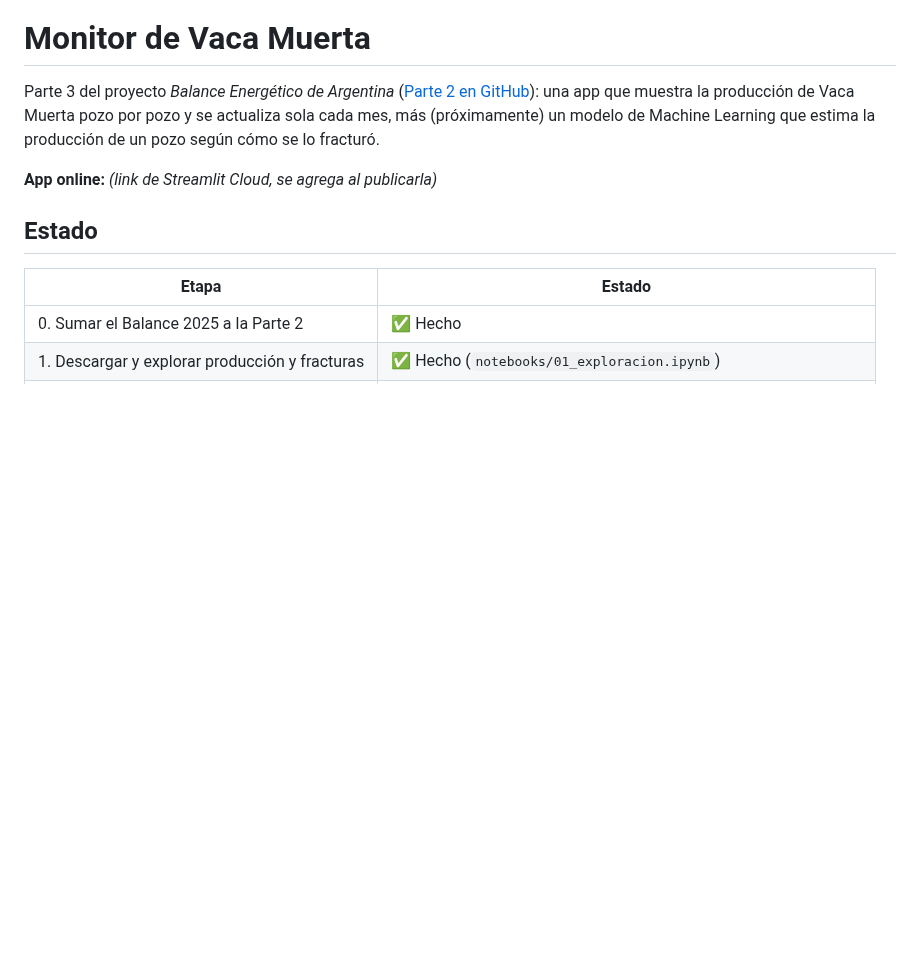
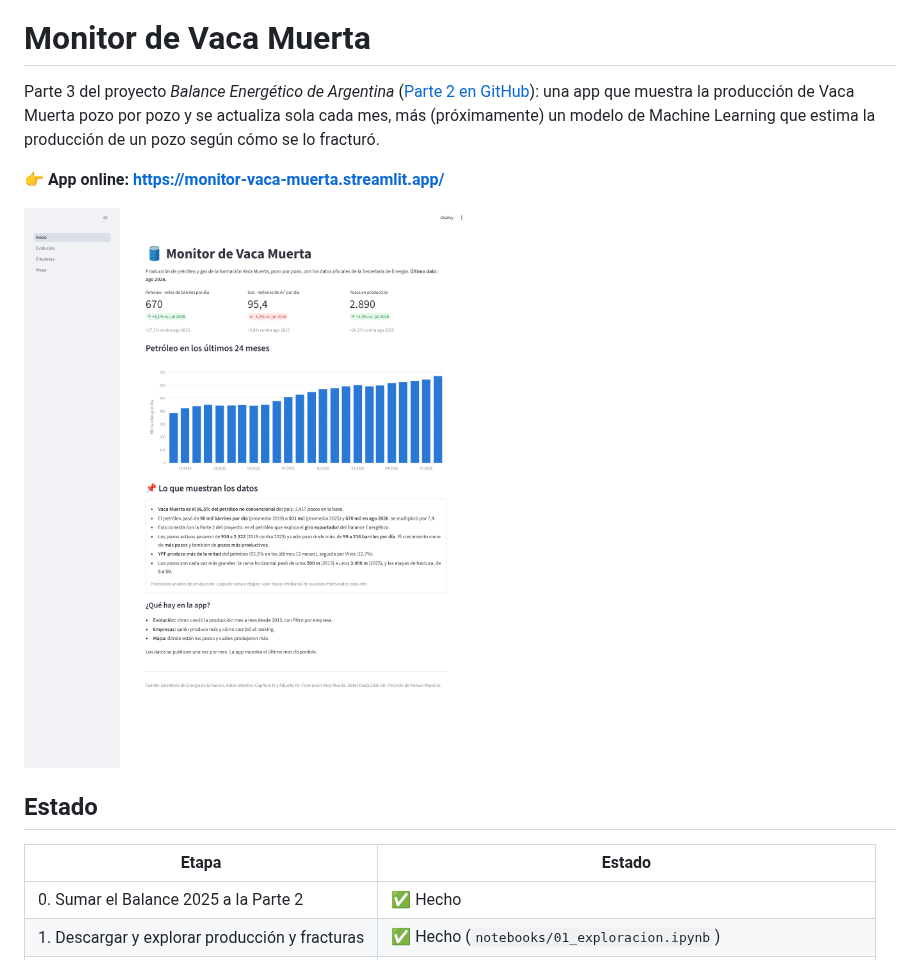
Before and after one commit to Nahumanas/Vaca_Muerta_App, a Markdown page: README.md, the part around the change. Rendered like a GitHub page; pictures changed too: graficos/app_inicio.png (added); blank space fills up the shorter version.

Commit message:
README: link a la app publicada y captura del inicio
Co-Authored-By: Claude Opus 5.5 (1M context) <noreply@anthropic.com>
Claude-Session: https://claude.ai/code/session_01BCu5uUGrqmG3NDkAeYj9RR

```diff
--- a/README.md
+++ b/README.md
@@ -5,7 +5,9 @@ Parte 3 del proyecto *Balance Energético de Argentina*
 la producción de Vaca Muerta pozo por pozo y se actualiza sola cada mes, más (próximamente) un modelo de
 Machine Learning que estima la producción de un pozo según cómo se lo fracturó.
 
-**App online:** _(link de Streamlit Cloud, se agrega al publicarla)_
+**👉 App online: https://monitor-vaca-muerta.streamlit.app/**
+
+![Página de inicio de la app](graficos/app_inicio.png)
 
 ## Estado
 
```
